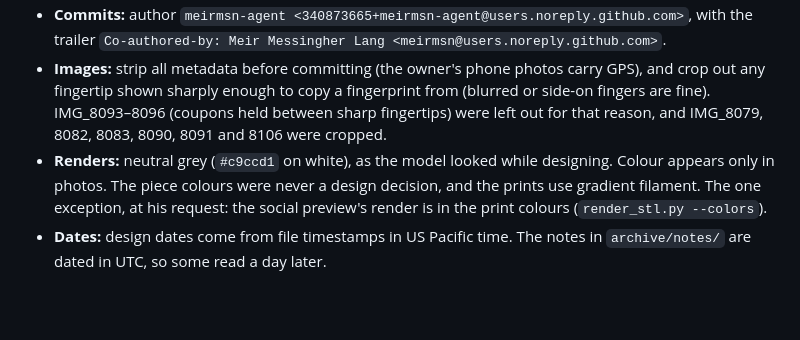
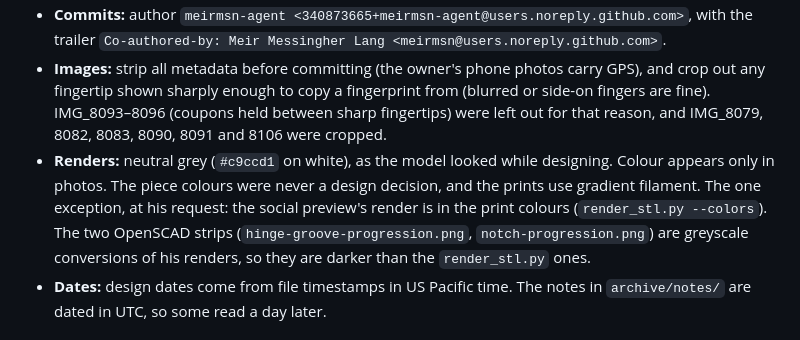
Before and after one commit to meirmsn/cutlery-box, a Markdown page: .claude/CLAUDE.md, the part around the change. GitHub-like rendering; blank space fills up the shorter version.

```diff
--- a/.claude/CLAUDE.md
+++ b/.claude/CLAUDE.md
@@ -31,7 +31,7 @@ A three-compartment box for disposable knives, forks and spoons. It was designed
 - **Process:** keep each change on one PR branch. End each round with one short list of things only he can do, and no TODOs buried in the docs.
 - **Commits:** author `meirmsn-agent <340873665+meirmsn-agent@users.noreply.github.com>`, with the trailer `Co-authored-by: Meir Messingher Lang <meirmsn@users.noreply.github.com>`.
 - **Images:** strip all metadata before committing (the owner's phone photos carry GPS), and crop out any fingertip shown sharply enough to copy a fingerprint from (blurred or side-on fingers are fine). IMG_8093–8096 (coupons held between sharp fingertips) were left out for that reason, and IMG_8079, 8082, 8083, 8090, 8091 and 8106 were cropped.
-- **Renders:** neutral grey (`#c9ccd1` on white), as the model looked while designing. Colour appears only in photos. The piece colours were never a design decision, and the prints use gradient filament. The one exception, at his request: the social preview's render is in the print colours (`render_stl.py --colors`).
+- **Renders:** neutral grey (`#c9ccd1` on white), as the model looked while designing. Colour appears only in photos. The piece colours were never a design decision, and the prints use gradient filament. The one exception, at his request: the social preview's render is in the print colours (`render_stl.py --colors`). The two OpenSCAD strips (`hinge-groove-progression.png`, `notch-progression.png`) are greyscale conversions of his renders, so they are darker than the `render_stl.py` ones.
 - **Dates:** design dates come from file timestamps in US Pacific time. The notes in `archive/notes/` are dated in UTC, so some read a day later.
 
 ## Facts from the owner that are not in the archive notes
```
Also changed, not shown: README.md (+2 -2 lines), docs/BUILD_LOG.md (+5 -5 lines), docs/social-preview.png, 2 other files.
